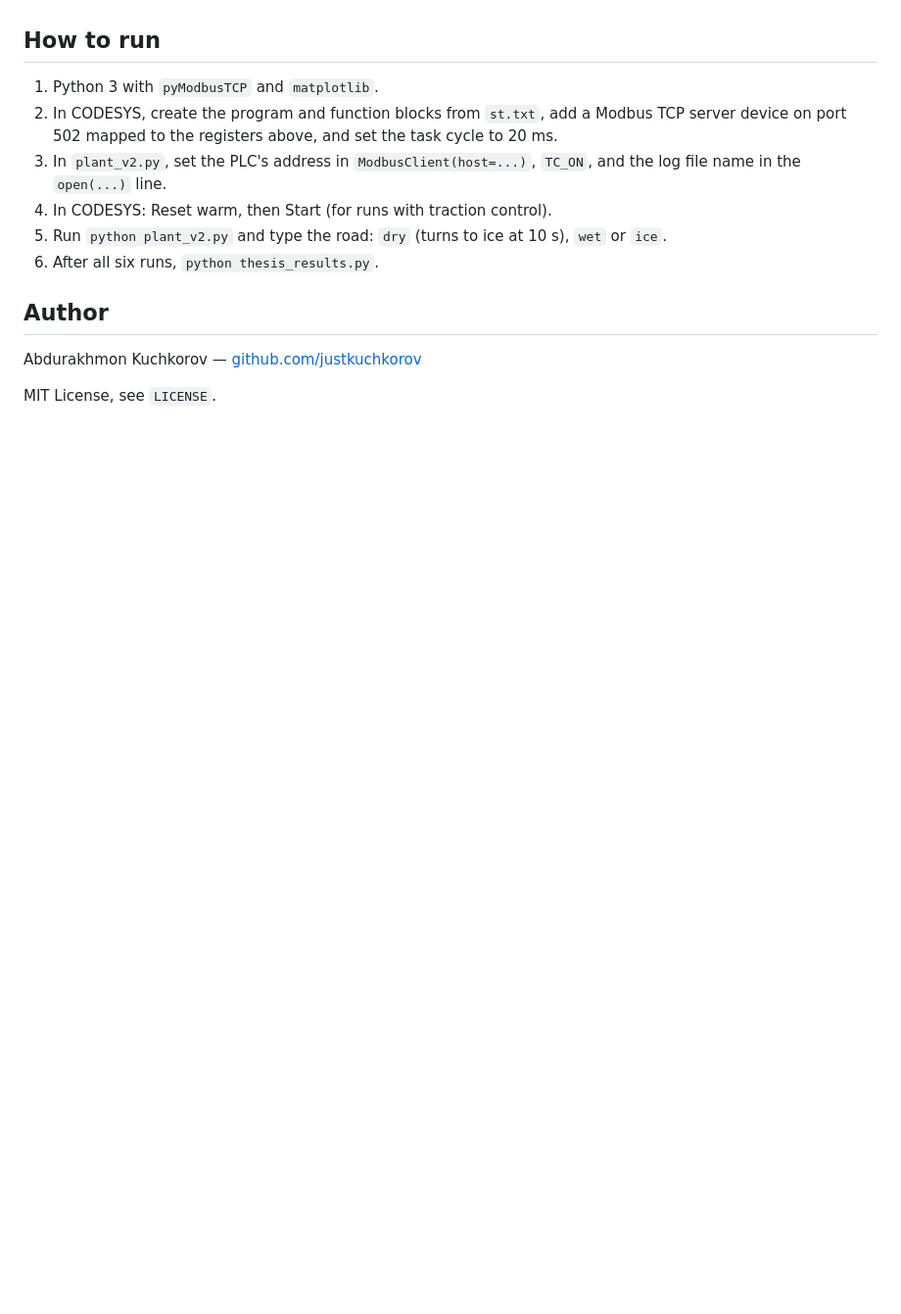
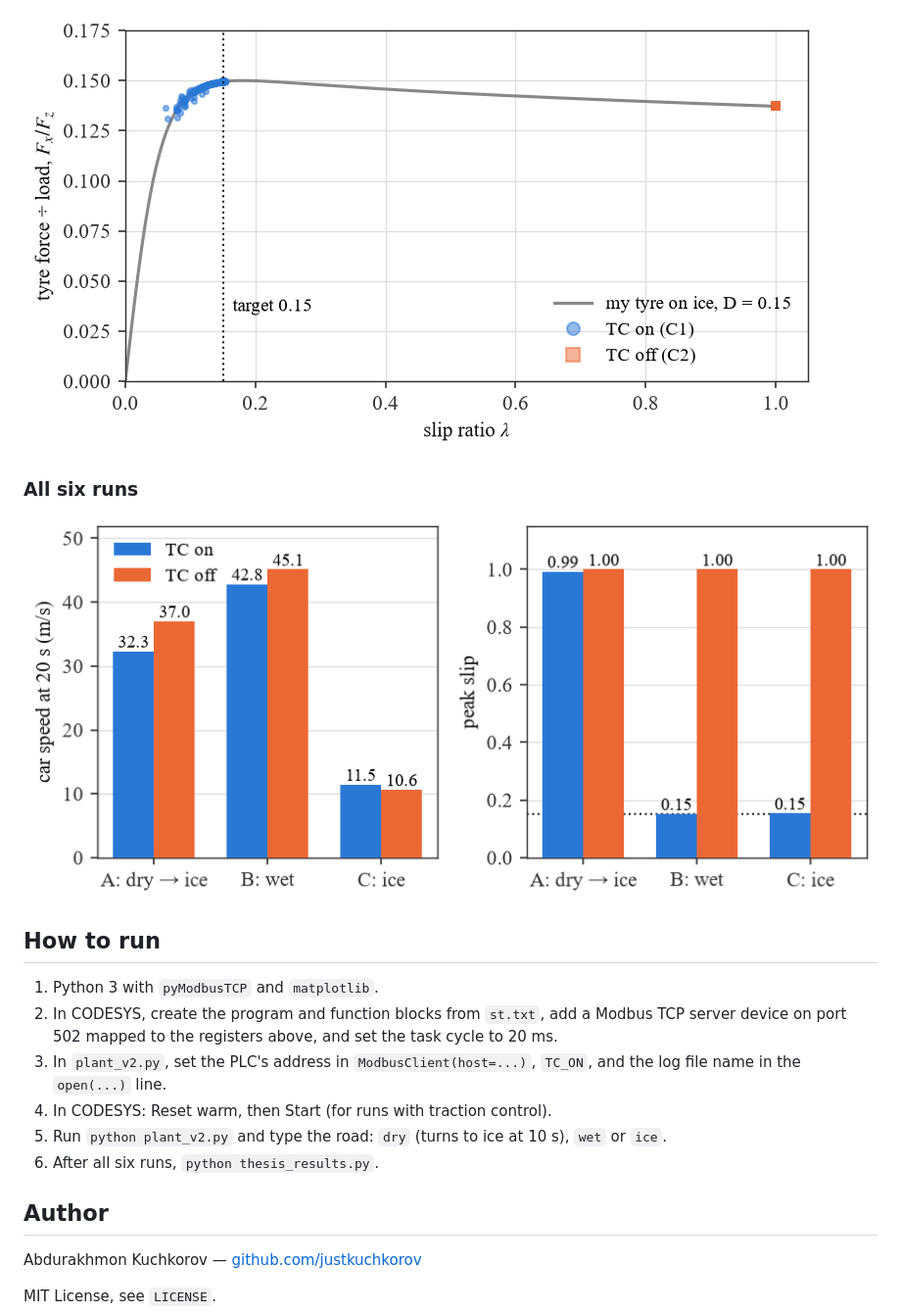
Before and after one commit to justkuchkorov/tcs, a Markdown page: README.md, the part around one of its changes. Shown at 98% size. Drawn GitHub-style; pictures changed too: figures/opice.png (added), figures/summary.png (added); blank space fills up the shorter version.

```diff
--- a/README.md
+++ b/README.md
@@ -80,3 +99,9 @@ model has no steering and a spinning tyre still keeps most of its grip.
+![The tyre on its ice curve](figures/opice.png)
+
+### All six runs
+
+![Speed at 20 s and peak slip](figures/summary.png)
+
 ## How to run
 
 1. Python 3 with `pyModbusTCP` and `matplotlib`.
```
Also changed, not shown: other parts of README.md (+19 -0 lines), figures/icezoom.png (added), figures/overview.png (added), figures/runA.png (added).
